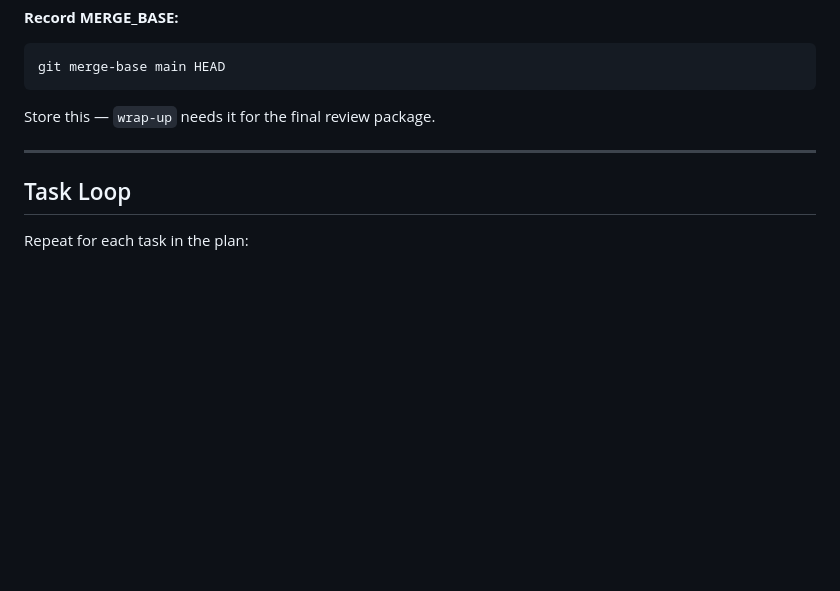
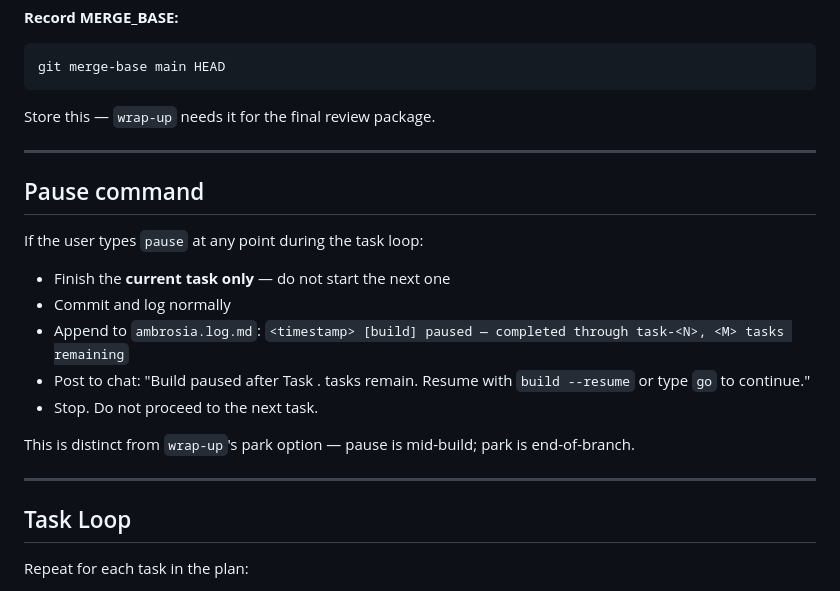
Before and after one commit to numairfm/ambrosia, a Markdown page: skills/build/SKILL.md, the part around one of its changes. Rendered like a GitHub page; blank space fills up the shorter version.

```diff
--- a/skills/build/SKILL.md
+++ b/skills/build/SKILL.md
@@ -60,6 +60,19 @@ Store this — `wrap-up` needs it for the final review package.
 
 ---
 
+## Pause command
+
+If the user types `pause` at any point during the task loop:
+- Finish the **current task only** — do not start the next one
+- Commit and log normally
+- Append to `ambrosia.log.md`: `<timestamp> [build] paused — completed through task-<N>, <M> tasks remaining`
+- Post to chat: "Build paused after Task <N>. <M> tasks remain. Resume with `build --resume` or type `go` to continue."
+- Stop. Do not proceed to the next task.
+
+This is distinct from `wrap-up`'s park option — pause is mid-build; park is end-of-branch.
+
+---
+
 ## Task Loop
 
 Repeat for each task in the plan:
```
Also changed, not shown: other parts of skills/build/SKILL.md (+45 -1 lines).
